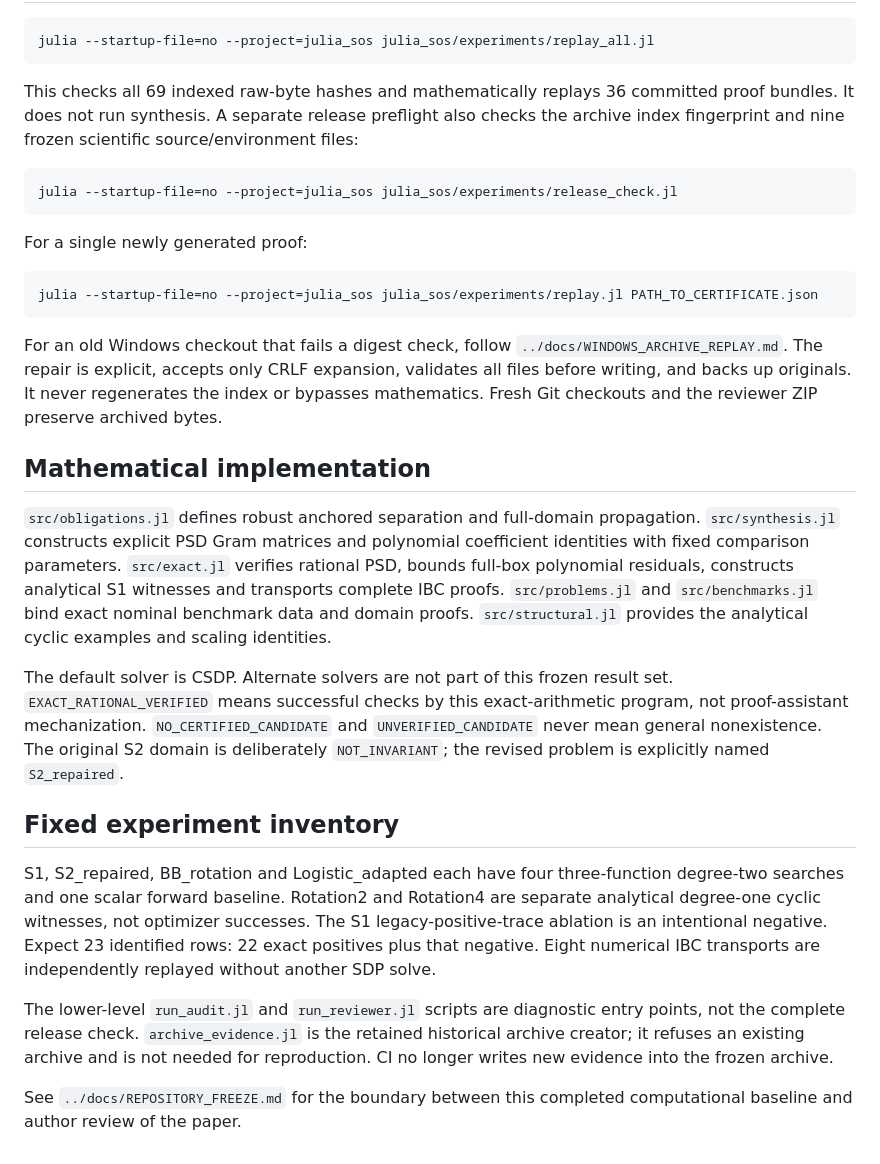
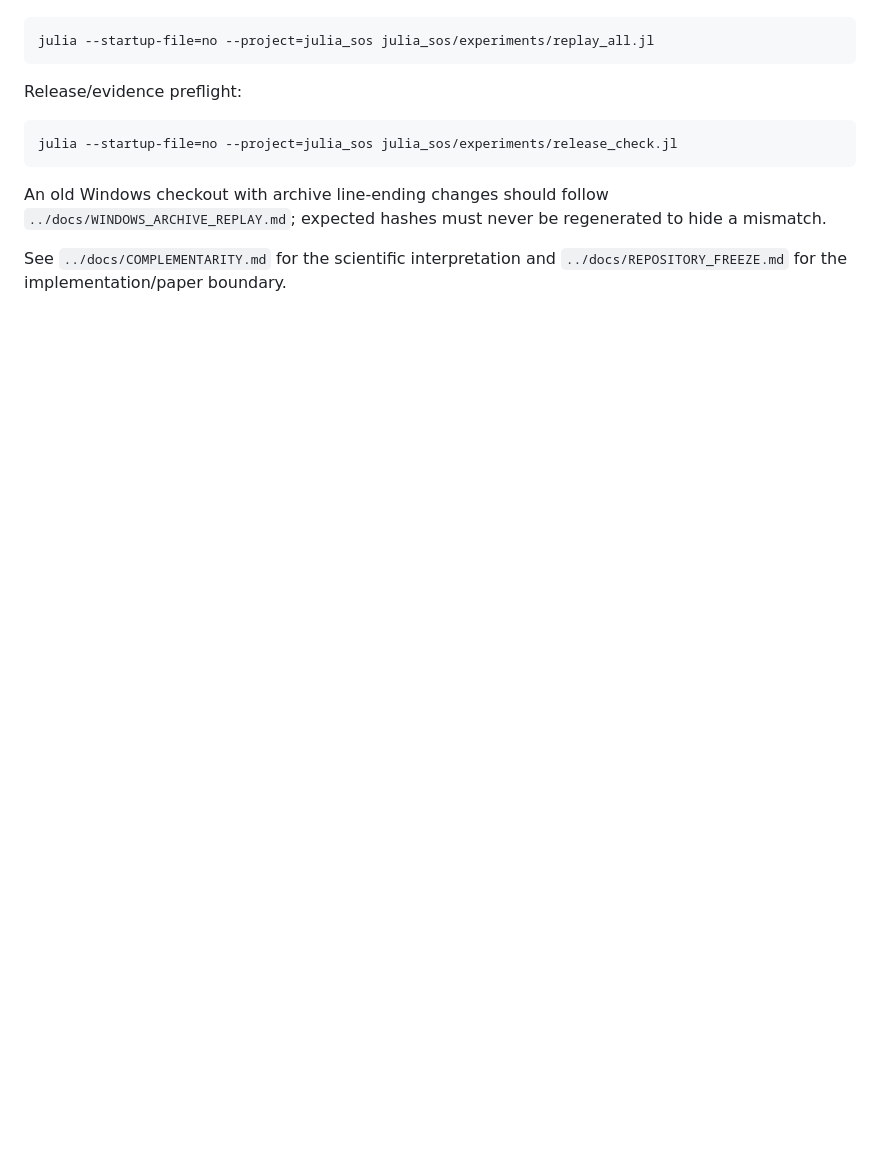
Before and after one commit to rezairaji60/dt-vbc-ibc, a Markdown page: julia_sos/README.md, the part around one of its changes. Rendered like a GitHub page; blank space fills up the shorter version.

````diff
--- a/julia_sos/README.md
+++ b/julia_sos/README.md
@@ -22,30 +58,12 @@ Outputs go to a fresh `julia_sos/results/run-*` directory. `results/LATEST_RUN.j
 julia --startup-file=no --project=julia_sos julia_sos/experiments/replay_all.jl
 ```
 
-This checks all 69 indexed raw-byte hashes and mathematically replays 36 committed proof bundles. It does not run synthesis. A separate release preflight also checks the archive index fingerprint and nine frozen scientific source/environment files:
+Release/evidence preflight:
 
 ```sh
 julia --startup-file=no --project=julia_sos julia_sos/experiments/release_check.jl
 ```
 
-For a single newly generated proof:
+An old Windows checkout with archive line-ending changes should follow `../docs/WINDOWS_ARCHIVE_REPLAY.md`; expected hashes must never be regenerated to hide a mismatch.
 
-```sh
-julia --startup-file=no --project=julia_sos julia_sos/experiments/replay.jl PATH_TO_CERTIFICATE.json
-```
-
-For an old Windows checkout that fails a digest check, follow `../docs/WINDOWS_ARCHIVE_REPLAY.md`. The repair is explicit, accepts only CRLF expansion, validates all files before writing, and backs up originals. It never regenerates the index or bypasses mathematics. Fresh Git checkouts and the reviewer ZIP preserve archived bytes.
-
-## Mathematical implementation
-
-`src/obligations.jl` defines robust anchored separation and full-domain propagation. `src/synthesis.jl` constructs explicit PSD Gram matrices and polynomial coefficient identities with fixed comparison parameters. `src/exact.jl` verifies rational PSD, bounds full-box polynomial residuals, constructs analytical S1 witnesses and transports complete IBC proofs. `src/problems.jl` and `src/benchmarks.jl` bind exact nominal benchmark data and domain proofs. `src/structural.jl` provides the analytical cyclic examples and scaling identities.
-
-The default solver is CSDP. Alternate solvers are not part of this frozen result set. `EXACT_RATIONAL_VERIFIED` means successful checks by this exact-arithmetic program, not proof-assistant mechanization. `NO_CERTIFIED_CANDIDATE` and `UNVERIFIED_CANDIDATE` never mean general nonexistence. The original S2 domain is deliberately `NOT_INVARIANT`; the revised problem is explicitly named `S2_repaired`.
-
-## Fixed experiment inventory
-
-S1, S2_repaired, BB_rotation and Logistic_adapted each have four three-function degree-two searches and one scalar forward baseline. Rotation2 and Rotation4 are separate analytical degree-one cyclic witnesses, not optimizer successes. The S1 legacy-positive-trace ablation is an intentional negative. Expect 23 identified rows: 22 exact positives plus that negative. Eight numerical IBC transports are independently replayed without another SDP solve.
-
-The lower-level `run_audit.jl` and `run_reviewer.jl` scripts are diagnostic entry points, not the complete release check. `archive_evidence.jl` is the retained historical archive creator; it refuses an existing archive and is not needed for reproduction. CI no longer writes new evidence into the frozen archive.
-
-See `../docs/REPOSITORY_FREEZE.md` for the boundary between this completed computational baseline and author review of the paper.
+See `../docs/COMPLEMENTARITY.md` for the scientific interpretation and `../docs/REPOSITORY_FREEZE.md` for the implementation/paper boundary.
````
Also changed, not shown: other parts of julia_sos/README.md (+42 -6 lines).
